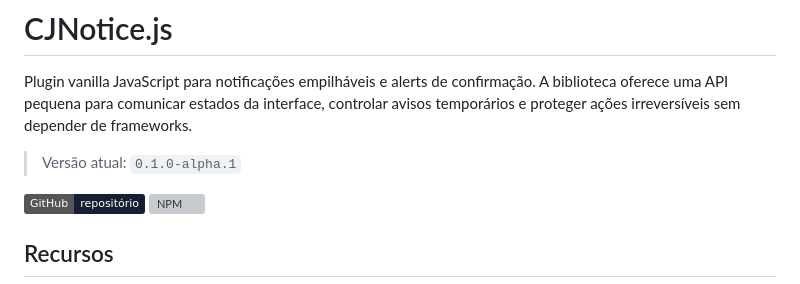
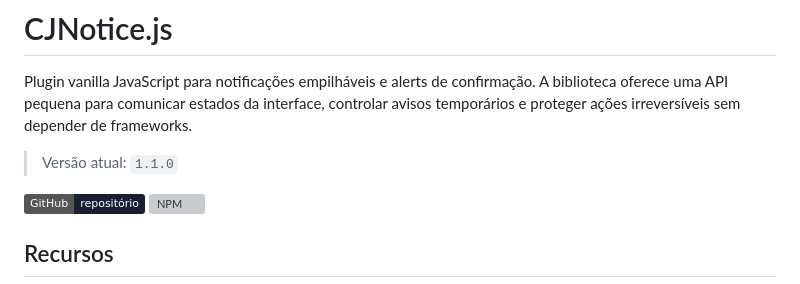
Before and after one commit to pauloalmeidasilva/notifications, a Markdown page: README.md, the part around the change. Drawn GitHub-style; badges without logos; grey boxes are pictures that could not be loaded.

Commit message:
fix: atualizar versão do plugin para 1.1.0 e marcar tarefas como concluídas na documentação

```diff
--- a/README.md
+++ b/README.md
@@ -2,7 +2,7 @@
 
 Plugin vanilla JavaScript para notificações empilháveis e alerts de confirmação. A biblioteca oferece uma API pequena para comunicar estados da interface, controlar avisos temporários e proteger ações irreversíveis sem depender de frameworks.
 
-> Versão atual: `0.1.0-alpha.1`
+> Versão atual: `1.1.0`
 
 [![GitHub](https://img.shields.io/badge/GitHub-repositório-172033?logo=github)](https://github.com/pauloalmeidasilva/notifications)
 [![NPM](https://img.shields.io/npm/v/cj-notice?label=NPM)](https://www.npmjs.com/package/cj-notice)
```
Also changed, not shown: orientações.md (+6 -6 lines).
